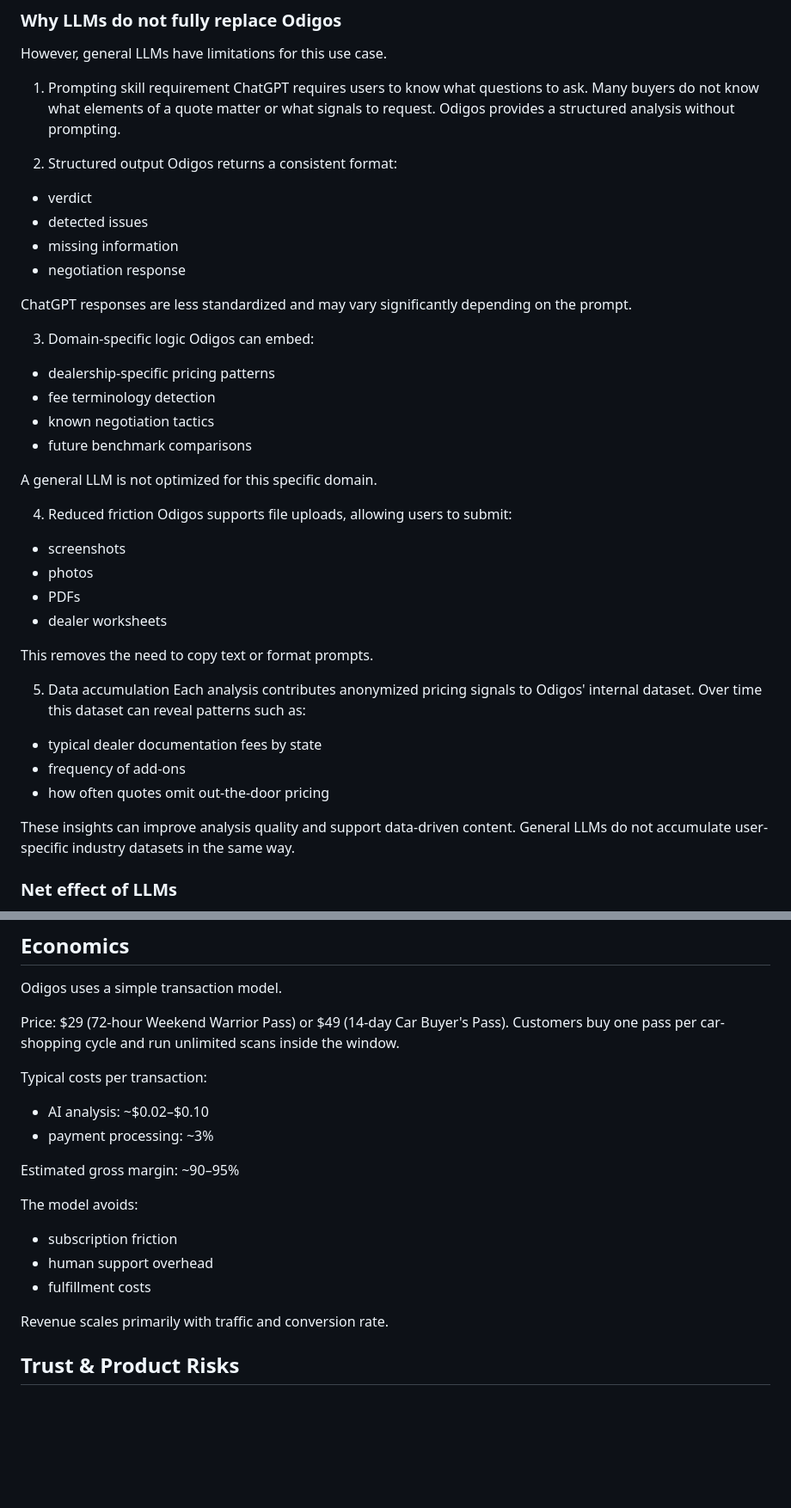
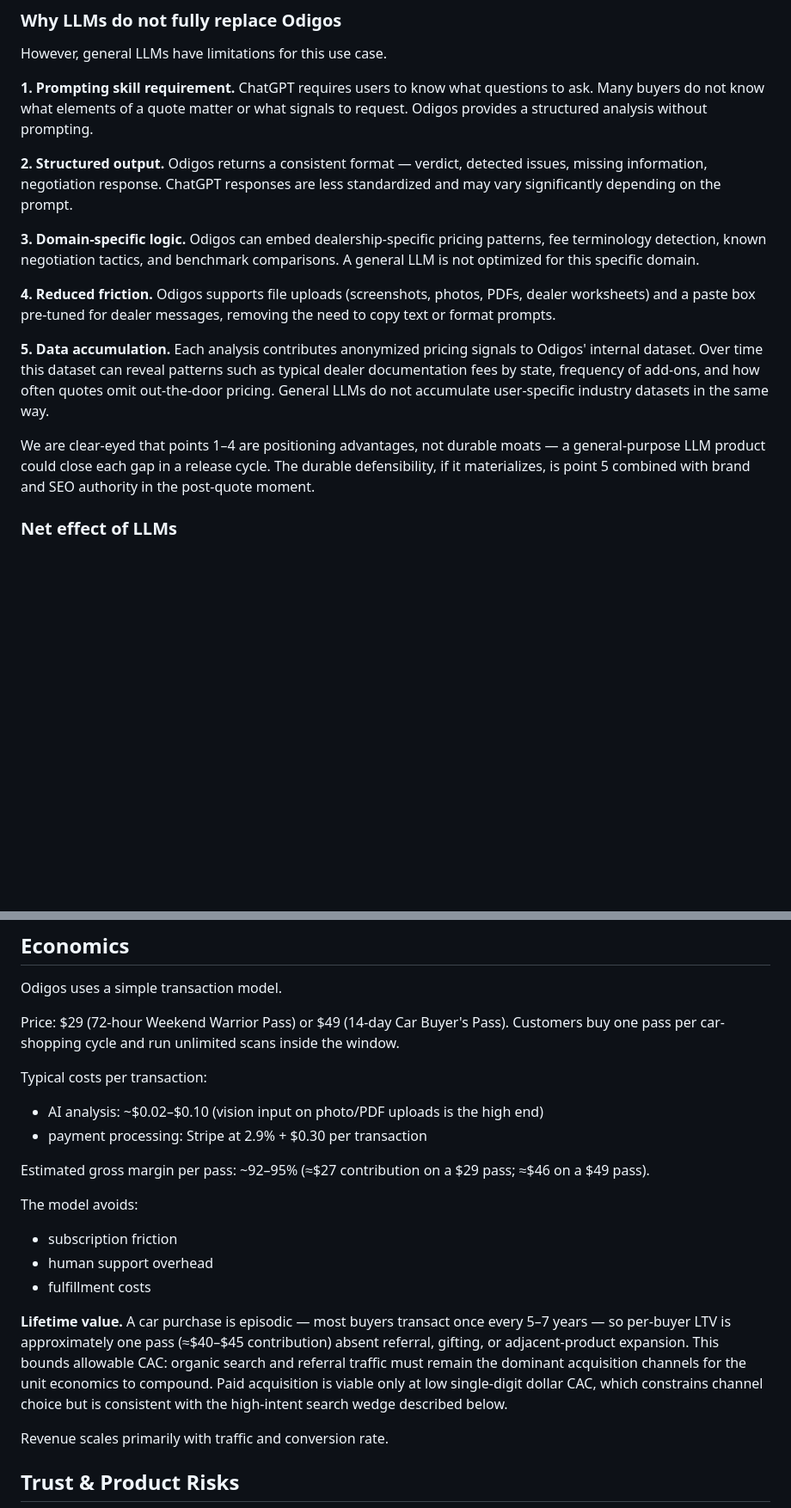
Before and after one commit to jclekkas/Odigos, a Markdown page: BUSINESS_PLAN.md, 2 parts joined by grey strips. Shown at 86% size. Drawn GitHub-style; blank space fills up the shorter version.

Commit message:
docs(business-plan): pressure-test fixes ahead of investor share
- Correct input list (remove unsupported email upload)
- Reflect actual free-tier scope (partial reply + checklist preview)
- Restate Stripe fee as 2.9% + $0.30; recompute margin in dollars
- Name real competitors (TrueCar, Edmunds, KBB, CarGurus, CarEdge, YAA) and position post-quote
- Tighten LLM rebuttal; acknowledge points 1-4 are positioning, not moats
- Add LTV framing under Economics (one-pass-per-buying-cycle)
- Add distribution fallbacks (B2B2C partnerships, creator placement) if SEO underperforms
- Defend the $29/$49 price differential
- Rename title to match filename

https://claude.ai/code/session_01TojjkXeMp8fcFBh8FUP9rP

```diff
--- a/BUSINESS_PLAN.md
+++ b/BUSINESS_PLAN.md
@@ -158,47 +174,17 @@ In many cases, users will try ChatGPT first.
 
 However, general LLMs have limitations for this use case.
 
-1. Prompting skill requirement
-ChatGPT requires users to know what questions to ask.
-Many buyers do not know what elements of a quote matter or what signals to request.
-Odigos provides a structured analysis without prompting.
+**1. Prompting skill requirement.** ChatGPT requires users to know what questions to ask. Many buyers do not know what elements of a quote matter or what signals to request. Odigos provides a structured analysis without prompting.
 
-2. Structured output
-Odigos returns a consistent format:
-- verdict
-- detected issues
-- missing information
-- negotiation response
+**2. Structured output.** Odigos returns a consistent format — verdict, detected issues, missing information, negotiation response. ChatGPT responses are less standardized and may vary significantly depending on the prompt.
 
-ChatGPT responses are less standardized and may vary significantly depending on the prompt.
+**3. Domain-specific logic.** Odigos can embed dealership-specific pricing patterns, fee terminology detection, known negotiation tactics, and benchmark comparisons. A general LLM is not optimized for this specific domain.
 
-3. Domain-specific logic
-Odigos can embed:
-- dealership-specific pricing patterns
-- fee terminology detection
-- known negotiation tactics
-- future benchmark comparisons
+**4. Reduced friction.** Odigos supports file uploads (screenshots, photos, PDFs, dealer worksheets) and a paste box pre-tuned for dealer messages, removing the need to copy text or format prompts.
 
-A general LLM is not optimized for this specific domain.
+**5. Data accumulation.** Each analysis contributes anonymized pricing signals to Odigos' internal dataset. Over time this dataset can reveal patterns such as typical dealer documentation fees by state, frequency of add-ons, and how often quotes omit out-the-door pricing. General LLMs do not accumulate user-specific industry datasets in the same way.
 
-4. Reduced friction
-Odigos supports file uploads, allowing users to submit:
-- screenshots
-- photos
-- PDFs
-- dealer worksheets
-
-This removes the need to copy text or format prompts.
-
-5. Data accumulation
-Each analysis contributes anonymized pricing signals to Odigos' internal dataset.
-Over time this dataset can reveal patterns such as:
-- typical dealer documentation fees by state
-- frequency of add-ons
-- how often quotes omit out-the-door pricing
-
-These insights can improve analysis quality and support data-driven content.
-General LLMs do not accumulate user-specific industry datasets in the same way.
+We are clear-eyed that points 1–4 are positioning advantages, not durable moats — a general-purpose LLM product could close each gap in a release cycle. The durable defensibility, if it materializes, is point 5 combined with brand and SEO authority in the post-quote moment.
 
 ### Net effect of LLMs
 
@@ -214,15 +200,17 @@ Odigos uses a simple transaction model.
 Price: $29 (72-hour Weekend Warrior Pass) or $49 (14-day Car Buyer's Pass). Customers buy one pass per car-shopping cycle and run unlimited scans inside the window.
 
 Typical costs per transaction:
-- AI analysis: ~$0.02–$0.10
-- payment processing: ~3%
+- AI analysis: ~$0.02–$0.10 (vision input on photo/PDF uploads is the high end)
+- payment processing: Stripe at 2.9% + $0.30 per transaction
 
-Estimated gross margin: ~90–95%
+Estimated gross margin per pass: ~92–95% (≈$27 contribution on a $29 pass; ≈$46 on a $49 pass).
 
 The model avoids:
 - subscription friction
 - human support overhead
 - fulfillment costs
+
+**Lifetime value.** A car purchase is episodic — most buyers transact once every 5–7 years — so per-buyer LTV is approximately one pass (≈$40–$45 contribution) absent referral, gifting, or adjacent-product expansion. This bounds allowable CAC: organic search and referral traffic must remain the dominant acquisition channels for the unit economics to compound. Paid acquisition is viable only at low single-digit dollar CAC, which constrains channel choice but is consistent with the high-intent search wedge described below.
 
 Revenue scales primarily with traffic and conversion rate.
 
```
Also changed, not shown: other parts of BUSINESS_PLAN.md (+26 -10 lines).
